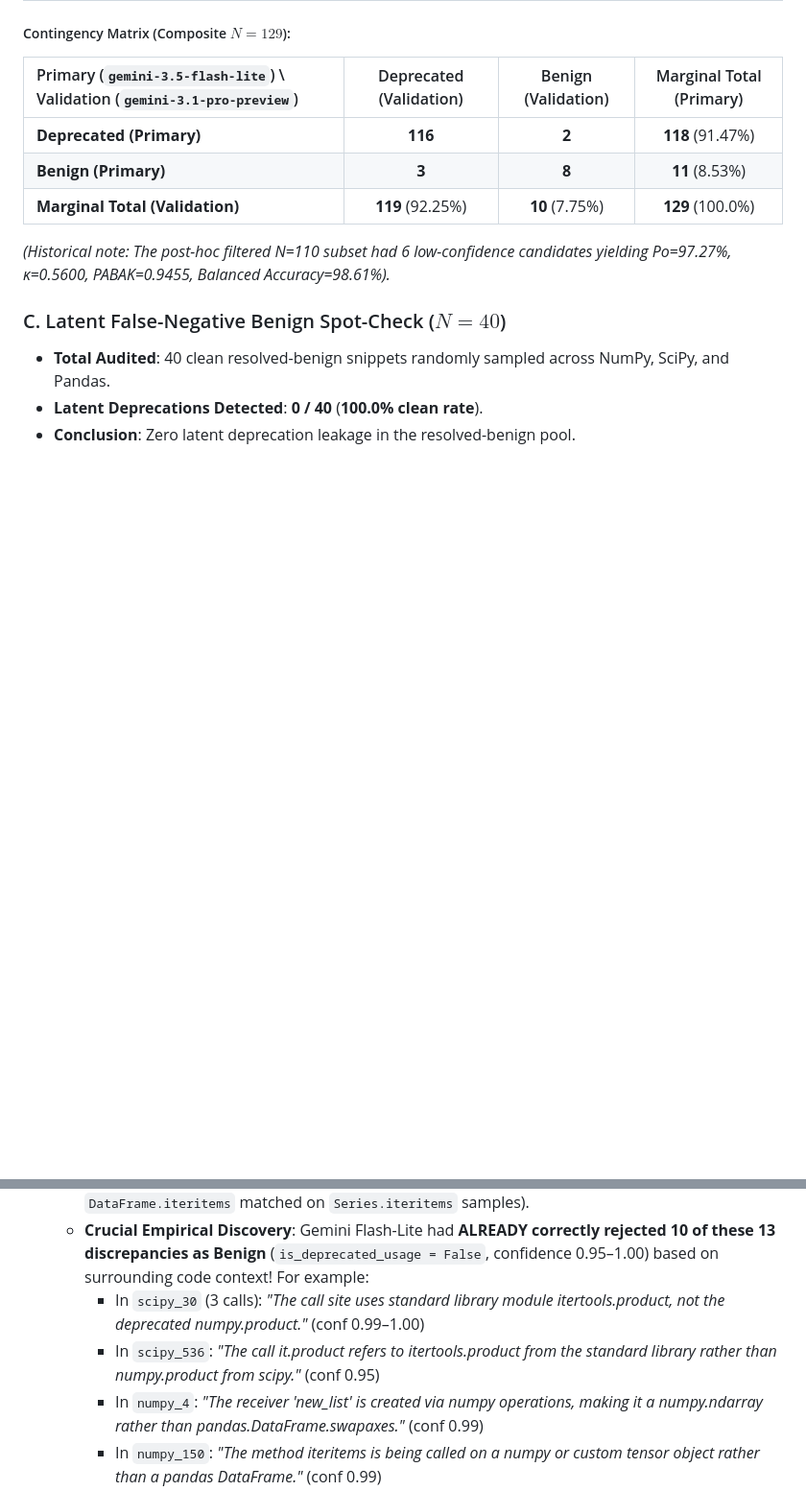
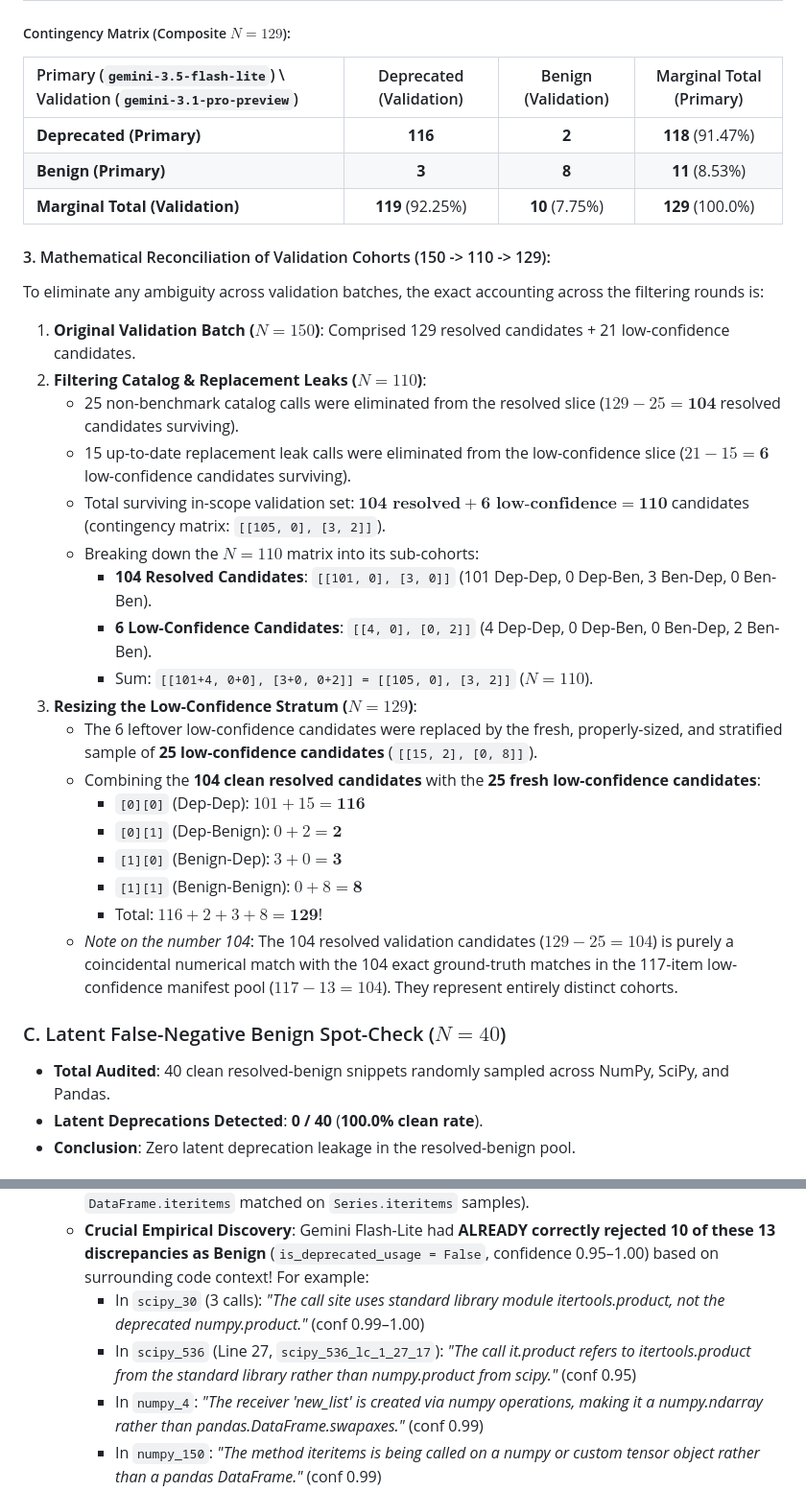
Before and after one commit to saifbinyusuf/deprecoScanner, a Markdown page: progress.md, 2 parts joined by grey strips. Shown at 96% size. Drawn GitHub-style; blank space fills up the shorter version.

Commit message:
docs(stage3): disambiguate scipy_536 call sites and document exact 104/110/129 validation derivation

```diff
--- a/progress.md
+++ b/progress.md
@@ -481,7 +481,26 @@ Combining the 104 surviving clean resolved candidates with the 25 representative
 | **Benign (Primary)** | **3** | **8** | **11** (8.53%) |
 | **Marginal Total (Validation)** | **119** (92.25%) | **10** (7.75%) | **129** (100.0%) |
 
-*(Historical note: The post-hoc filtered N=110 subset had 6 low-confidence candidates yielding Po=97.27%, κ=0.5600, PABAK=0.9455, Balanced Accuracy=98.61%).*
+#### 3. Mathematical Reconciliation of Validation Cohorts (150 -> 110 -> 129):
+To eliminate any ambiguity across validation batches, the exact accounting across the filtering rounds is:
+1. **Original Validation Batch ($N = 150$)**: Comprised 129 resolved candidates + 21 low-confidence candidates.
+2. **Filtering Catalog & Replacement Leaks ($N = 110$)**:
+   - 25 non-benchmark catalog calls were eliminated from the resolved slice ($129 - 25 = \mathbf{104}$ resolved candidates surviving).
+   - 15 up-to-date replacement leak calls were eliminated from the low-confidence slice ($21 - 15 = \mathbf{6}$ low-confidence candidates surviving).
+   - Total surviving in-scope validation set: $\mathbf{104 \text{ resolved} + 6 \text{ low-confidence} = 110}$ candidates (contingency matrix: `[[105, 0], [3, 2]]`).
+   - Breaking down the $N = 110$ matrix into its sub-cohorts:
+     - **104 Resolved Candidates**: `[[101, 0], [3, 0]]` (101 Dep-Dep, 0 Dep-Ben, 3 Ben-Dep, 0 Ben-Ben).
+     - **6 Low-Confidence Candidates**: `[[4, 0], [0, 2]]` (4 Dep-Dep, 0 Dep-Ben, 0 Ben-Dep, 2 Ben-Ben).
+     - Sum: `[[101+4, 0+0], [3+0, 0+2]] = [[105, 0], [3, 2]]` ($N = 110$).
+3. **Resizing the Low-Confidence Stratum ($N = 129$)**:
+   - The 6 leftover low-confidence candidates were replaced by the fresh, properly-sized, and stratified sample of **25 low-confidence candidates** (`[[15, 2], [0, 8]]`).
+   - Combining the **104 clean resolved candidates** with the **25 fresh low-confidence candidates**:
+     - `[0][0]` (Dep-Dep): $101 + 15 = \mathbf{116}$
+     - `[0][1]` (Dep-Benign): $0 + 2 = \mathbf{2}$
+     - `[1][0]` (Benign-Dep): $3 + 0 = \mathbf{3}$
+     - `[1][1]` (Benign-Benign): $0 + 8 = \mathbf{8}$
+     - Total: $116 + 2 + 3 + 8 = \mathbf{129}$!
+   - *Note on the number 104*: The 104 resolved validation candidates ($129 - 25 = 104$) is purely a coincidental numerical match with the 104 exact ground-truth matches in the 117-item low-confidence manifest pool ($117 - 13 = 104$). They represent entirely distinct cohorts.
 
 ### C. Latent False-Negative Benign Spot-Check ($N = 40$)
 - **Total Audited**: 40 clean resolved-benign snippets randomly sampled across NumPy, SciPy, and Pandas.
@@ -566,7 +585,7 @@ Comparing each low-confidence candidate's assigned `target_api` directly against
   - Caused by an unconstrained fallback in `extract_stage3_manifest.py` where bare stem matching (`t.split(".")[-1] == callee`) fell back across libraries when no within-library target matched (e.g., standard library `itertools.product` in SciPy samples matched to `numpy.product`, or `DataFrame.iteritems` matched on `Series.iteritems` samples).
   - **Crucial Empirical Discovery**: Gemini Flash-Lite had **ALREADY correctly rejected 10 of these 13 discrepancies as Benign** (`is_deprecated_usage = False`, confidence 0.95–1.00) based on surrounding code context! For example:
     - In `scipy_30` (3 calls): *"The call site uses standard library module itertools.product, not the deprecated numpy.product."* (conf 0.99–1.00)
-    - In `scipy_536`: *"The call it.product refers to itertools.product from the standard library rather than numpy.product from scipy."* (conf 0.95)
+    - In `scipy_536` (Line 27, `scipy_536_lc_1_27_17`): *"The call it.product refers to itertools.product from the standard library rather than numpy.product from scipy."* (conf 0.95)
     - In `numpy_4`: *"The receiver 'new_list' is created via numpy operations, making it a numpy.ndarray rather than pandas.DataFrame.swapaxes."* (conf 0.99)
     - In `numpy_150`: *"The method iteritems is being called on a numpy or custom tensor object rather than a pandas DataFrame."* (conf 0.99)
   - This demonstrates that the LLM verification stage functions exactly as intended: acting as a robust semantic filter that eliminates heuristic false alarms that static analysis cannot resolve.
```
Also changed, not shown: other parts of progress.md (+23 -17 lines).
